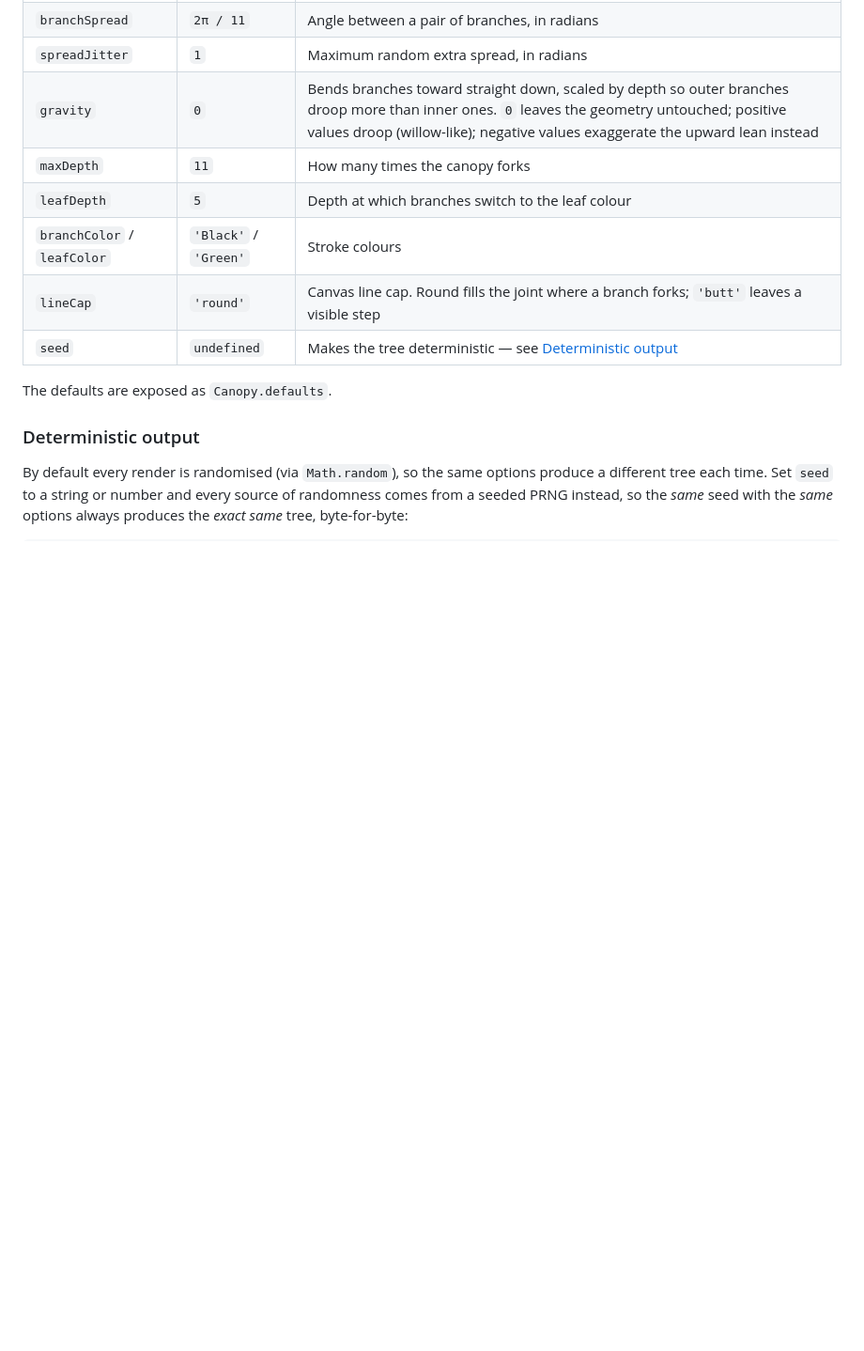
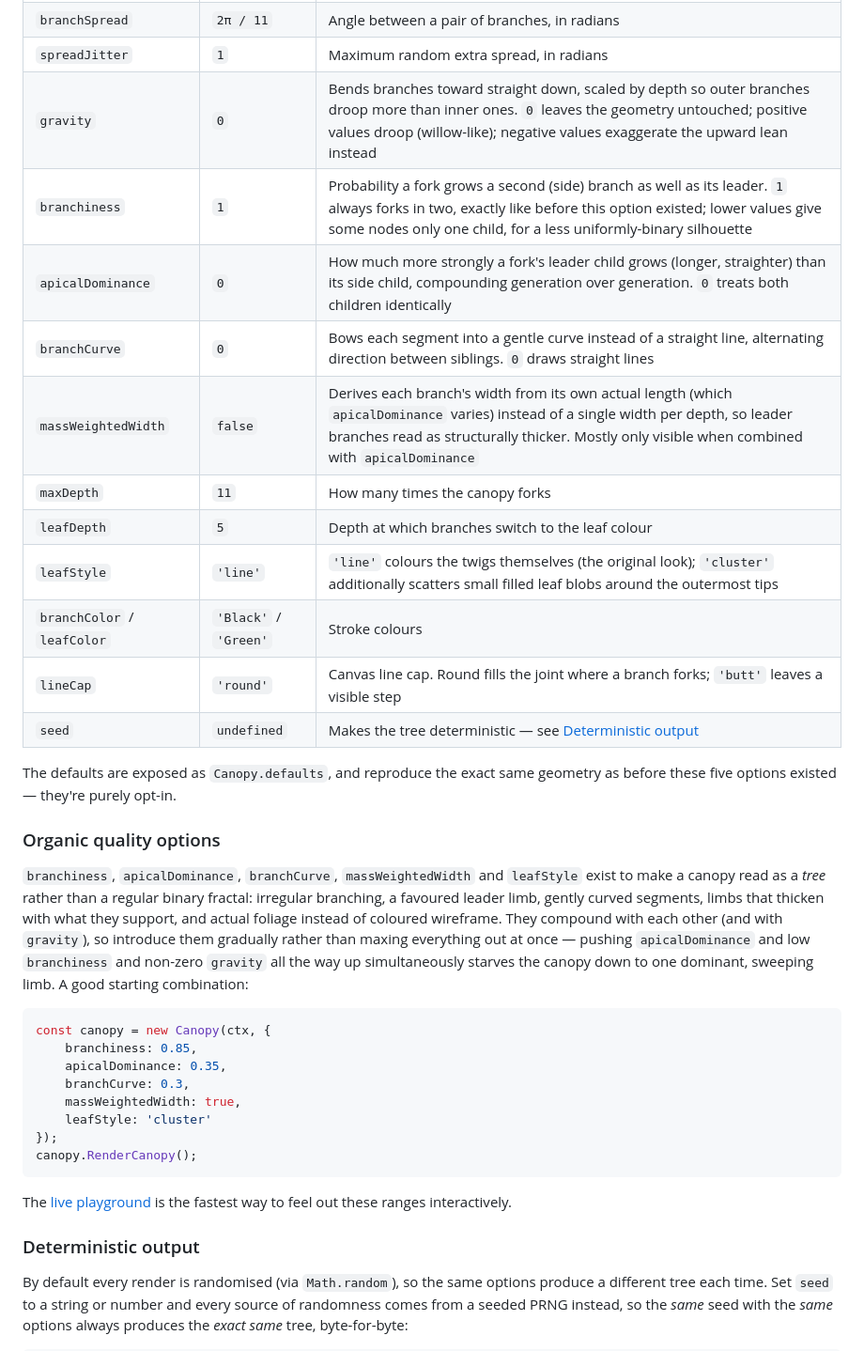
Before and after one commit to nattrass/fractal-canopy.js, a Markdown page: README.md, the part around one of its changes. Shown at 94% size. Drawn GitHub-style; blank space fills up the shorter version.

````diff
--- a/README.md
+++ b/README.md
@@ -83,13 +85,35 @@ canopy.RenderCanopy();
 | `branchSpread` | `2π / 11` | Angle between a pair of branches, in radians |
 | `spreadJitter` | `1` | Maximum random extra spread, in radians |
 | `gravity` | `0` | Bends branches toward straight down, scaled by depth so outer branches droop more than inner ones. `0` leaves the geometry untouched; positive values droop (willow-like); negative values exaggerate the upward lean instead |
+| `branchiness` | `1` | Probability a fork grows a second (side) branch as well as its leader. `1` always forks in two, exactly like before this option existed; lower values give some nodes only one child, for a less uniformly-binary silhouette |
+| `apicalDominance` | `0` | How much more strongly a fork's leader child grows (longer, straighter) than its side child, compounding generation over generation. `0` treats both children identically |
+| `branchCurve` | `0` | Bows each segment into a gentle curve instead of a straight line, alternating direction between siblings. `0` draws straight lines |
+| `massWeightedWidth` | `false` | Derives each branch's width from its own actual length (which `apicalDominance` varies) instead of a single width per depth, so leader branches read as structurally thicker. Mostly only visible when combined with `apicalDominance` |
 | `maxDepth` | `11` | How many times the canopy forks |
 | `leafDepth` | `5` | Depth at which branches switch to the leaf colour |
+| `leafStyle` | `'line'` | `'line'` colours the twigs themselves (the original look); `'cluster'` additionally scatters small filled leaf blobs around the outermost tips |
 | `branchColor` / `leafColor` | `'Black'` / `'Green'` | Stroke colours |
 | `lineCap` | `'round'` | Canvas line cap. Round fills the joint where a branch forks; `'butt'` leaves a visible step |
 | `seed` | `undefined` | Makes the tree deterministic &mdash; see [Deterministic output](#deterministic-output) |
 
-The defaults are exposed as `Canopy.defaults`.
+The defaults are exposed as `Canopy.defaults`, and reproduce the exact same geometry as before these five options existed — they're purely opt-in.
+
+### Organic quality options
+
+`branchiness`, `apicalDominance`, `branchCurve`, `massWeightedWidth` and `leafStyle` exist to make a canopy read as a *tree* rather than a regular binary fractal: irregular branching, a favoured leader limb, gently curved segments, limbs that thicken with what they support, and actual foliage instead of coloured wireframe. They compound with each other (and with `gravity`), so introduce them gradually rather than maxing everything out at once — pushing `apicalDominance` and low `branchiness` and non-zero `gravity` all the way up simultaneously starves the canopy down to one dominant, sweeping limb. A good starting combination:
+
+```js
+const canopy = new Canopy(ctx, {
+    branchiness: 0.85,
+    apicalDominance: 0.35,
+    branchCurve: 0.3,
+    massWeightedWidth: true,
+    leafStyle: 'cluster'
+});
+canopy.RenderCanopy();
+```
+
+The [live playground](https://nattrass.github.io/fractal-canopy.js/playground/) is the fastest way to feel out these ranges interactively.
 
 ### Deterministic output
 
````
Also changed, not shown: other parts of README.md (+2 -1 lines), fractal-canopy.png, 5 other files.
